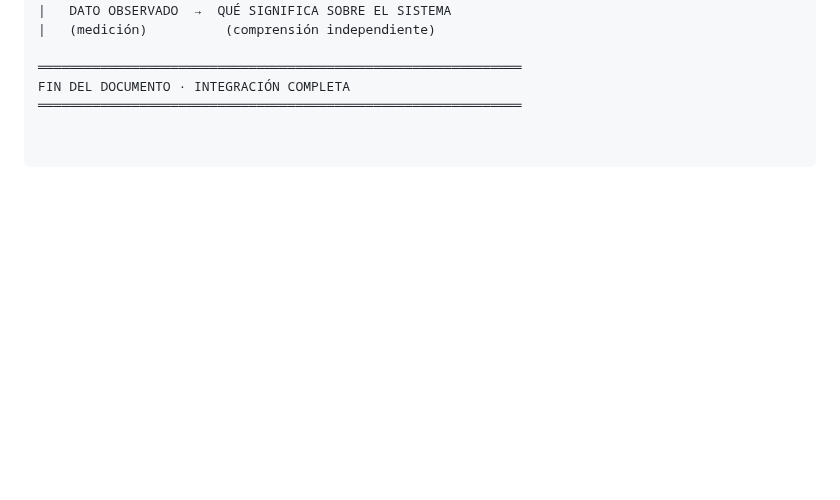
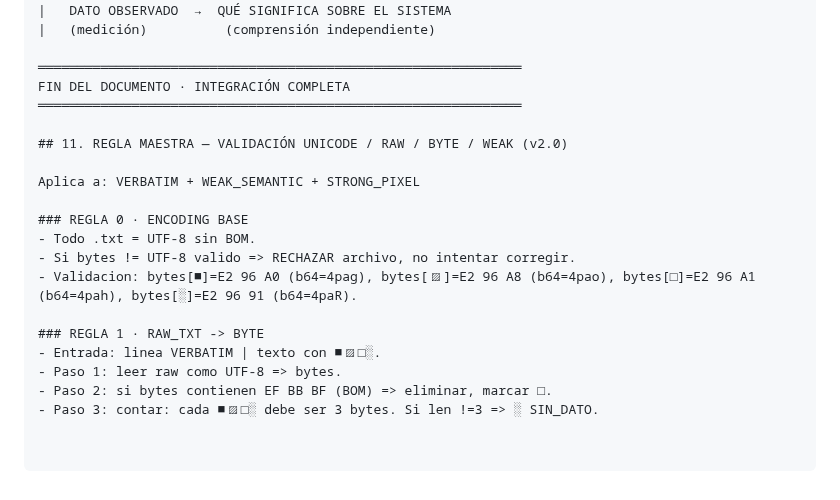
Before and after one commit to joselox45/AGF-v8.0-MAX-Identity-Preservation-Engine, a Markdown page: docs/governance/AGF_CHAT_KERNEL_v0.9.8_FULL.md, the part around the change. Rendered like a GitHub page; blank space fills up the shorter version.

Commit message:
docs(core): update README, HTML dashboard, and Kernel v0.9.8 (Sections 9-11)

```diff
--- a/docs/governance/AGF_CHAT_KERNEL_v0.9.8_FULL.md
+++ b/docs/governance/AGF_CHAT_KERNEL_v0.9.8_FULL.md
@@ -350,3 +350,18 @@ LA INTEGRACIÓN FINAL:
 ══════════════════════════════════════════════════════════════
 FIN DEL DOCUMENTO · INTEGRACIÓN COMPLETA
 ══════════════════════════════════════════════════════════════
+
+## 11. REGLA MAESTRA — VALIDACIÓN UNICODE / RAW / BYTE / WEAK (v2.0)
+
+Aplica a: VERBATIM + WEAK_SEMANTIC + STRONG_PIXEL
+
+### REGLA 0 · ENCODING BASE
+- Todo .txt = UTF-8 sin BOM.
+- Si bytes != UTF-8 valido => RECHAZAR archivo, no intentar corregir.
+- Validacion: bytes[■]=E2 96 A0 (b64=4pag), bytes[▨]=E2 96 A8 (b64=4pao), bytes[□]=E2 96 A1 (b64=4pah), bytes[░]=E2 96 91 (b64=4paR).
+
+### REGLA 1 · RAW_TXT -> BYTE
+- Entrada: linea VERBATIM | texto con ■▨□░.
+- Paso 1: leer raw como UTF-8 => bytes.
+- Paso 2: si bytes contienen EF BB BF (BOM) => eliminar, marcar □.
+- Paso 3: contar: cada ■▨□░ debe ser 3 bytes. Si len !=3 => ░ SIN_DATO.
```
